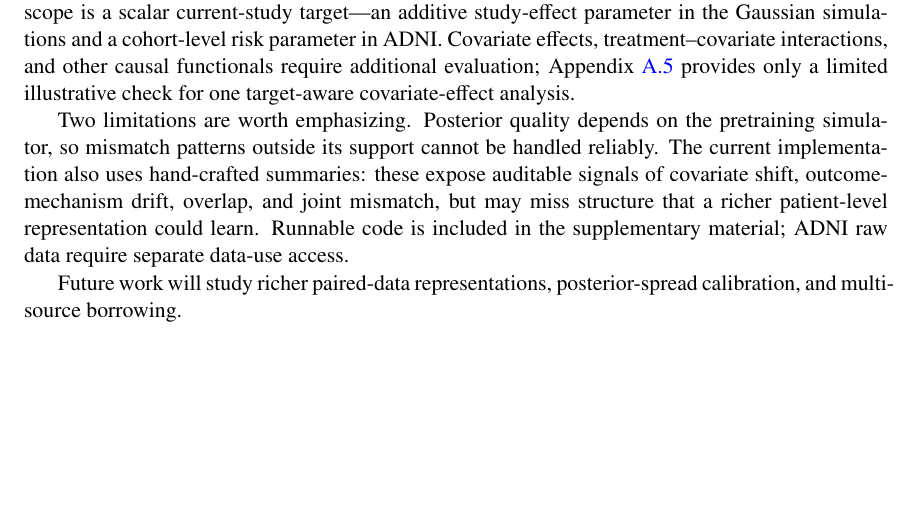
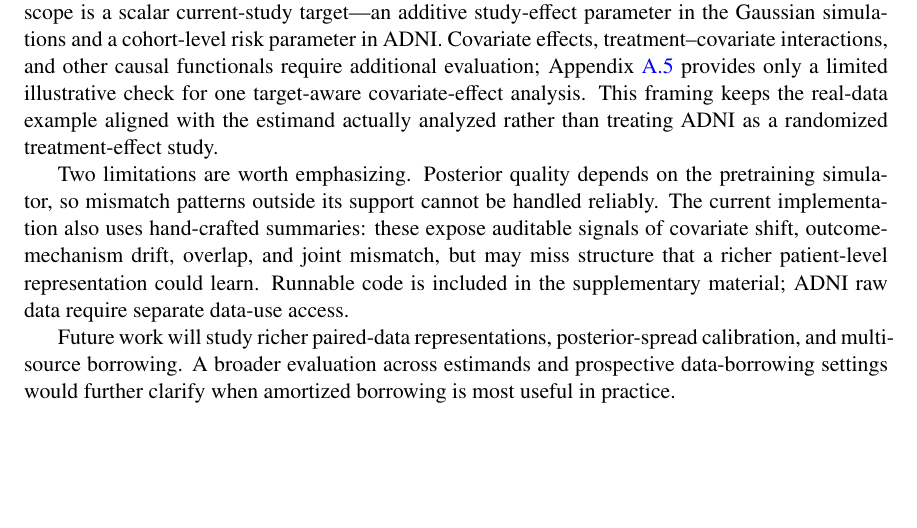
Before and after one commit to ChinHungScott/NPE-for-Bayesian-Dynamic-Borrowing-MLHC-, a LaTeX thesis (main.tex, which reads sections/006discussion.tex): part of page 16 of 26, cut so that both start at the same text. Compiled offline with pdfLaTeX.

Commit message:
Restore discussion closing context

```diff
--- a/sections/006discussion.tex
+++ b/sections/006discussion.tex
@@ -15,7 +15,9 @@ study-effect parameter in the Gaussian simulations and a cohort-level
 risk parameter in ADNI. Covariate effects, treatment--covariate
 interactions, and other causal functionals require additional evaluation;
 Appendix~\ref{app:covariate-effect} provides only a limited illustrative
-check for one target-aware covariate-effect analysis.
+check for one target-aware covariate-effect analysis. This framing keeps
+the real-data example aligned with the estimand actually analyzed rather
+than treating ADNI as a randomized treatment-effect study.
 
 Two limitations are worth emphasizing. Posterior quality depends on the
 pretraining simulator, so mismatch patterns outside its support cannot be
@@ -27,4 +29,6 @@ Runnable code is included in the supplementary material; ADNI raw data
 require separate data-use access.
 
 Future work will study richer paired-data representations, posterior-spread
-calibration, and multi-source borrowing.
+calibration, and multi-source borrowing. A broader evaluation across
+estimands and prospective data-borrowing settings would further clarify
+when amortized borrowing is most useful in practice.
```
